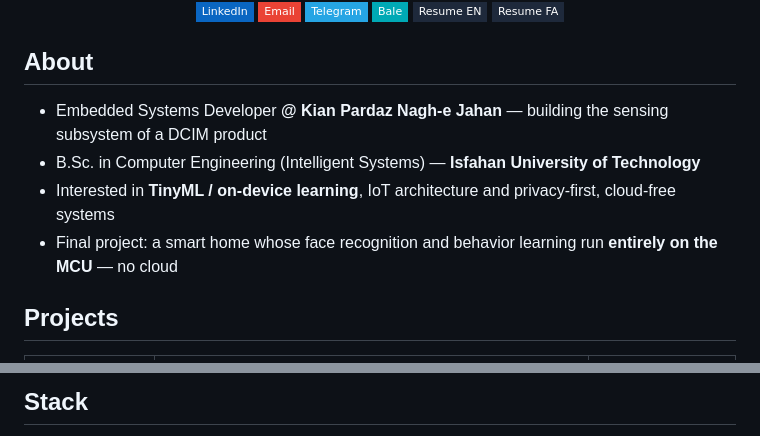
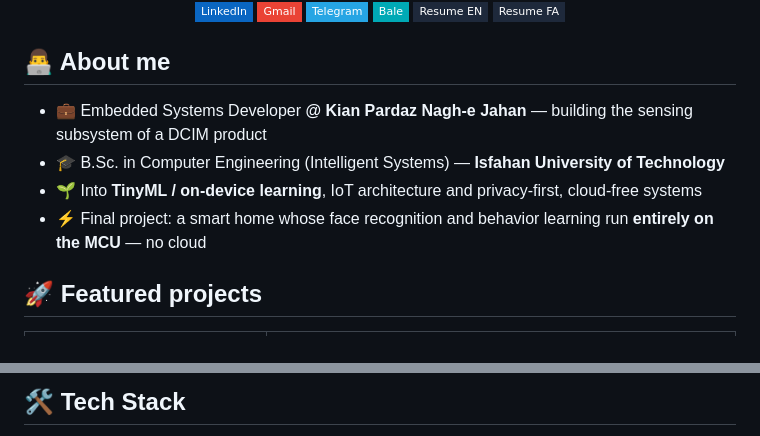
Before and after one commit to MohammadSoroushRabiei/MohammadSoroushRabiei, a Markdown page: README.md, 2 parts joined by grey strips. Drawn GitHub-style; badges without logos.

```diff
--- a/README.md
+++ b/README.md
@@ -5,18 +12,18 @@
 <p align="center">
   <a href="https://www.linkedin.com/in/mohammad-soroush-rabiei-0138a6368/"><img src="https://img.shields.io/badge/LinkedIn-0A66C2?style=flat-square&logo=linkedin&logoColor=white" alt="LinkedIn" /></a>
-  <a href="mailto:mohammadsoroushrabiei@gmail.com"><img src="https://img.shields.io/badge/Email-EA4335?style=flat-square&logo=gmail&logoColor=white" alt="Email" /></a>
+  <a href="mailto:mohammadsoroushrabiei@gmail.com"><img src="https://img.shields.io/badge/Gmail-EA4335?style=flat-square&logo=gmail&logoColor=white" alt="Gmail" /></a>
   <a href="https://t.me/MSoroushRabiei"><img src="https://img.shields.io/badge/Telegram-26A5E4?style=flat-square&logo=telegram&logoColor=white" alt="Telegram" /></a>
   <a href="https://ble.ir/msoroushrabiei"><img src="https://img.shields.io/badge/Bale-00A9B5?style=flat-square" alt="Bale" /></a>
   <a href="assets/Resume_EN.pdf"><img src="https://img.shields.io/badge/Resume_EN-1E293B?style=flat-square" alt="Resume EN" /></a>
   <a href="assets/Resume_FA.pdf"><img src="https://img.shields.io/badge/Resume_FA-1E293B?style=flat-square" alt="Resume FA" /></a>
 </p>
 
-## About
+## 👨‍💻 About me
 
-- Embedded Systems Developer **@ Kian Pardaz Nagh-e Jahan** — building the sensing subsystem of a DCIM product
-- B.Sc. in Computer Engineering (Intelligent Systems) — **Isfahan University of Technology**
-- Interested in **TinyML / on-device learning**, IoT architecture and privacy-first, cloud-free systems
-- Final project: a smart home whose face recognition and behavior learning run **entirely on the MCU** — no cloud
+- 💼 Embedded Systems Developer **@ Kian Pardaz Nagh-e Jahan** — building the sensing subsystem of a DCIM product
+- 🎓 B.Sc. in Computer Engineering (Intelligent Systems) — **Isfahan University of Technology**
+- 🌱 Into **TinyML / on-device learning**, IoT architecture and privacy-first, cloud-free systems
+- ⚡ Final project: a smart home whose face recognition and behavior learning run **entirely on the MCU** — no cloud
 
-## Projects
+## 🚀 Featured projects
 
@@ -29,3 +52,3 @@
 
-## Stack
+## 🛠️ Tech Stack
 
```
Also changed, not shown: other parts of README.md (+41 -14 lines).
